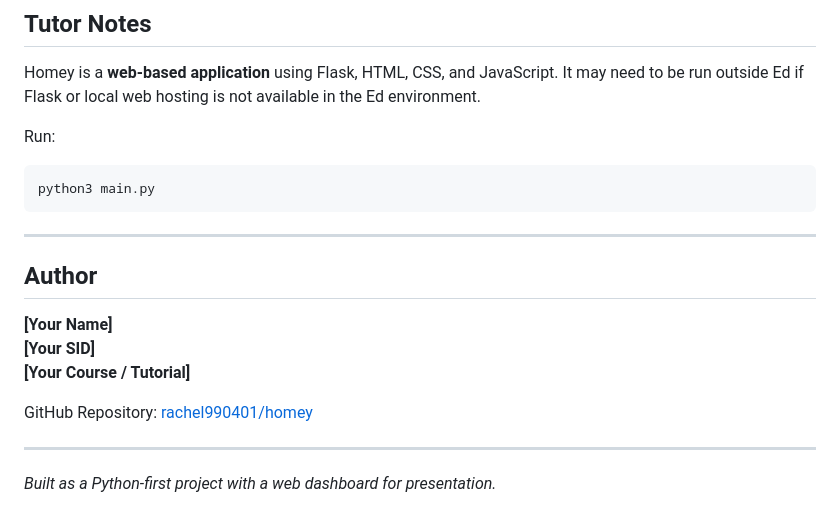
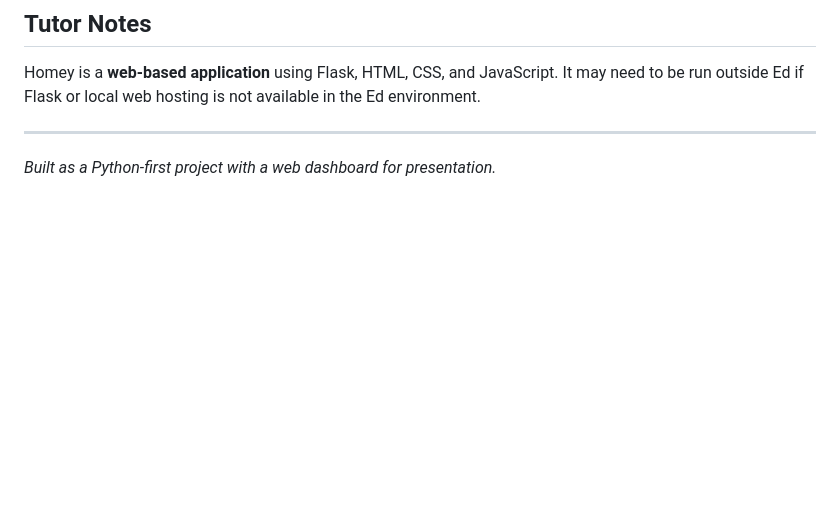
Before and after one commit to rachel990401/homey, a Markdown page: README.md, the part around the change. GitHub-like rendering; blank space fills up the shorter version.

````diff
--- a/README.md
+++ b/README.md
@@ -160,22 +160,6 @@ The web interface calls the Python manager classes for validation, calculations,
 
 Homey is a **web-based application** using Flask, HTML, CSS, and JavaScript. It may need to be run outside Ed if Flask or local web hosting is not available in the Ed environment.
 
-Run:
-
-```bash
-python3 main.py
-```
-
----
-
-## Author
-
-**[Your Name]**
-**[Your SID]**
-**[Your Course / Tutorial]**
-
-GitHub Repository: [rachel990401/homey](https://github.com/rachel990401/homey)
-
 ---
 
 *Built as a Python-first project with a web dashboard for presentation.*
````
